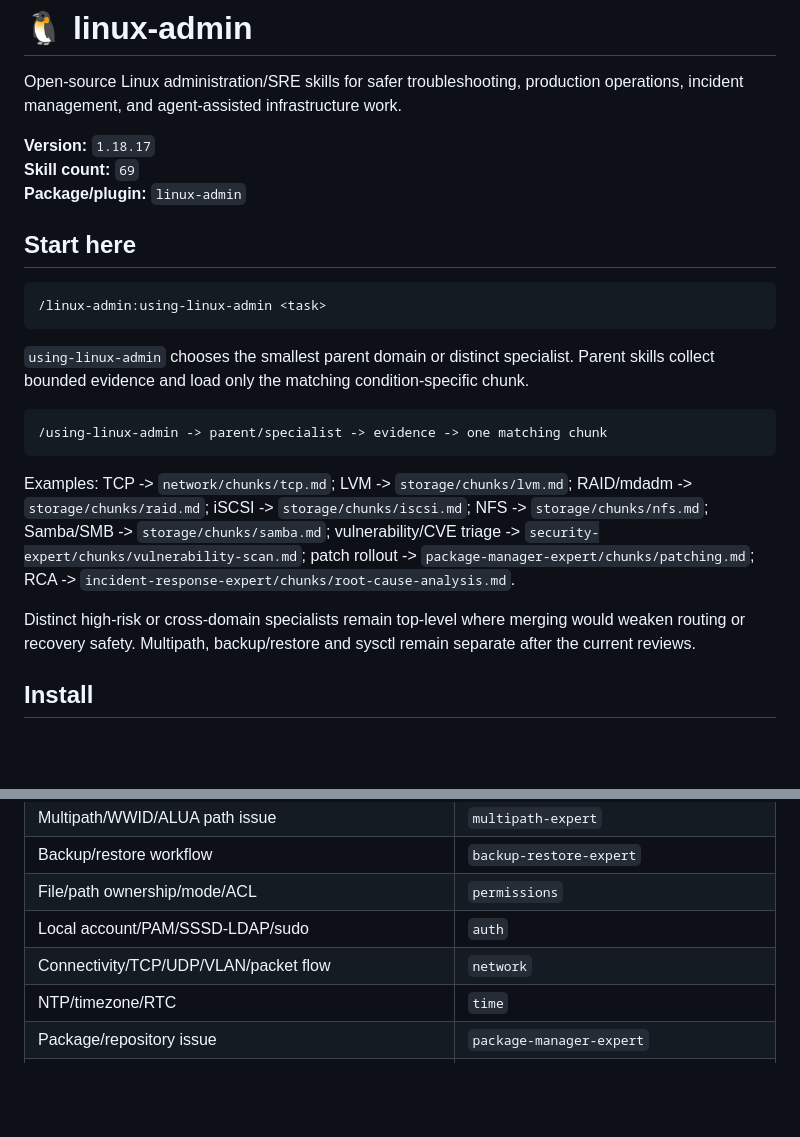
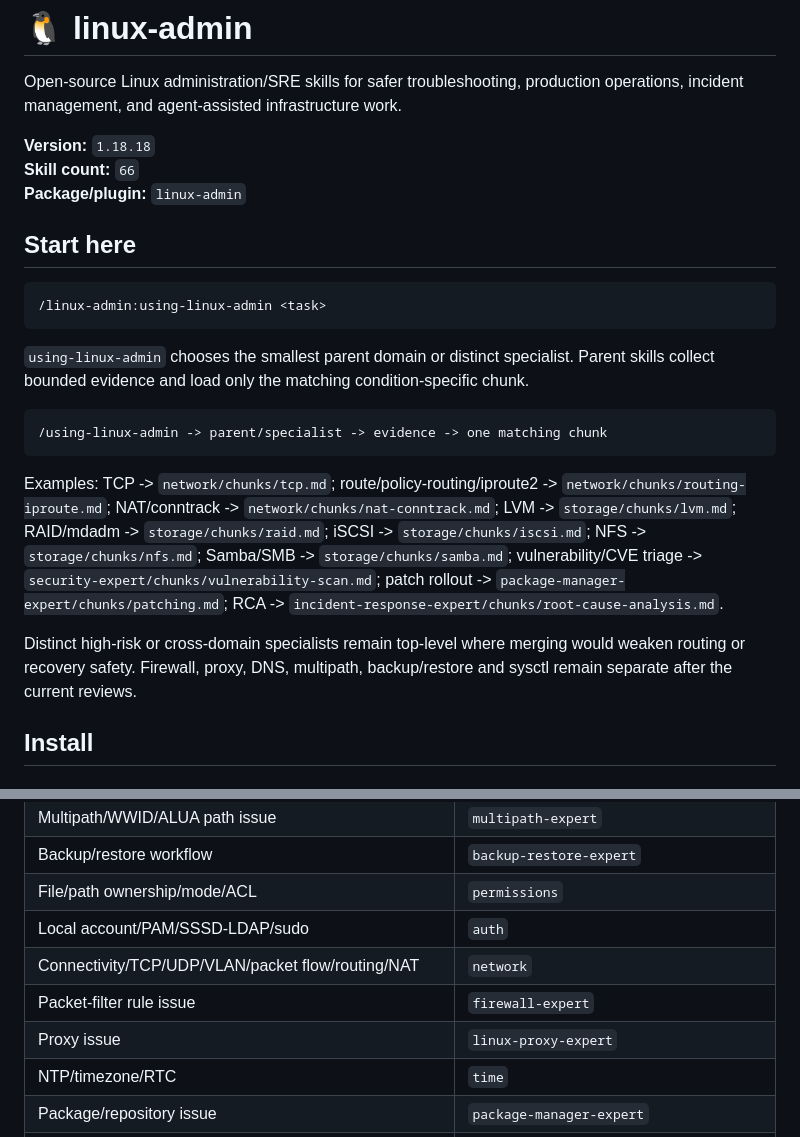
Before and after one commit to rushikeshsakharleofficial/we-are-linux-administrators, a Markdown page: README.md, 2 parts joined by grey strips. Rendered like a GitHub page; blank space fills up the shorter version.

Commit message:
docs: publish 1.18.18 network consolidation metadata

````diff
--- a/README.md
+++ b/README.md
@@ -2,8 +2,8 @@
 
 Open-source Linux administration/SRE skills for safer troubleshooting, production operations, incident management, and agent-assisted infrastructure work.
 
-**Version:** `1.18.17`
-**Skill count:** `69`
+**Version:** `1.18.18`
+**Skill count:** `66`
 **Package/plugin:** `linux-admin`
 
 ## Start here
@@ -18,9 +18,9 @@ Open-source Linux administration/SRE skills for safer troubleshooting, productio
 /using-linux-admin -> parent/specialist -> evidence -> one matching chunk
 ```
 
-Examples: TCP -> `network/chunks/tcp.md`; LVM -> `storage/chunks/lvm.md`; RAID/mdadm -> `storage/chunks/raid.md`; iSCSI -> `storage/chunks/iscsi.md`; NFS -> `storage/chunks/nfs.md`; Samba/SMB -> `storage/chunks/samba.md`; vulnerability/CVE triage -> `security-expert/chunks/vulnerability-scan.md`; patch rollout -> `package-manager-expert/chunks/patching.md`; RCA -> `incident-response-expert/chunks/root-cause-analysis.md`.
+Examples: TCP -> `network/chunks/tcp.md`; route/policy-routing/iproute2 -> `network/chunks/routing-iproute.md`; NAT/conntrack -> `network/chunks/nat-conntrack.md`; LVM -> `storage/chunks/lvm.md`; RAID/mdadm -> `storage/chunks/raid.md`; iSCSI -> `storage/chunks/iscsi.md`; NFS -> `storage/chunks/nfs.md`; Samba/SMB -> `storage/chunks/samba.md`; vulnerability/CVE triage -> `security-expert/chunks/vulnerability-scan.md`; patch rollout -> `package-manager-expert/chunks/patching.md`; RCA -> `incident-response-expert/chunks/root-cause-analysis.md`.
 
-Distinct high-risk or cross-domain specialists remain top-level where merging would weaken routing or recovery safety. Multipath, backup/restore and sysctl remain separate after the current reviews.
+Distinct high-risk or cross-domain specialists remain top-level where merging would weaken routing or recovery safety. Firewall, proxy, DNS, multipath, backup/restore and sysctl remain separate after the current reviews.
 
 ## Install
 
@@ -55,7 +55,9 @@ linux-admin install-global
 | Backup/restore workflow | `backup-restore-expert` |
 | File/path ownership/mode/ACL | `permissions` |
 | Local account/PAM/SSSD-LDAP/sudo | `auth` |
-| Connectivity/TCP/UDP/VLAN/packet flow | `network` |
+| Connectivity/TCP/UDP/VLAN/packet flow/routing/NAT | `network` |
+| Packet-filter rule issue | `firewall-expert` |
+| Proxy issue | `linux-proxy-expert` |
 | NTP/timezone/RTC | `time` |
 | Package/repository issue | `package-manager-expert` |
 | OS/security patch rollout | `package-manager-expert` -> patching chunk |
````
